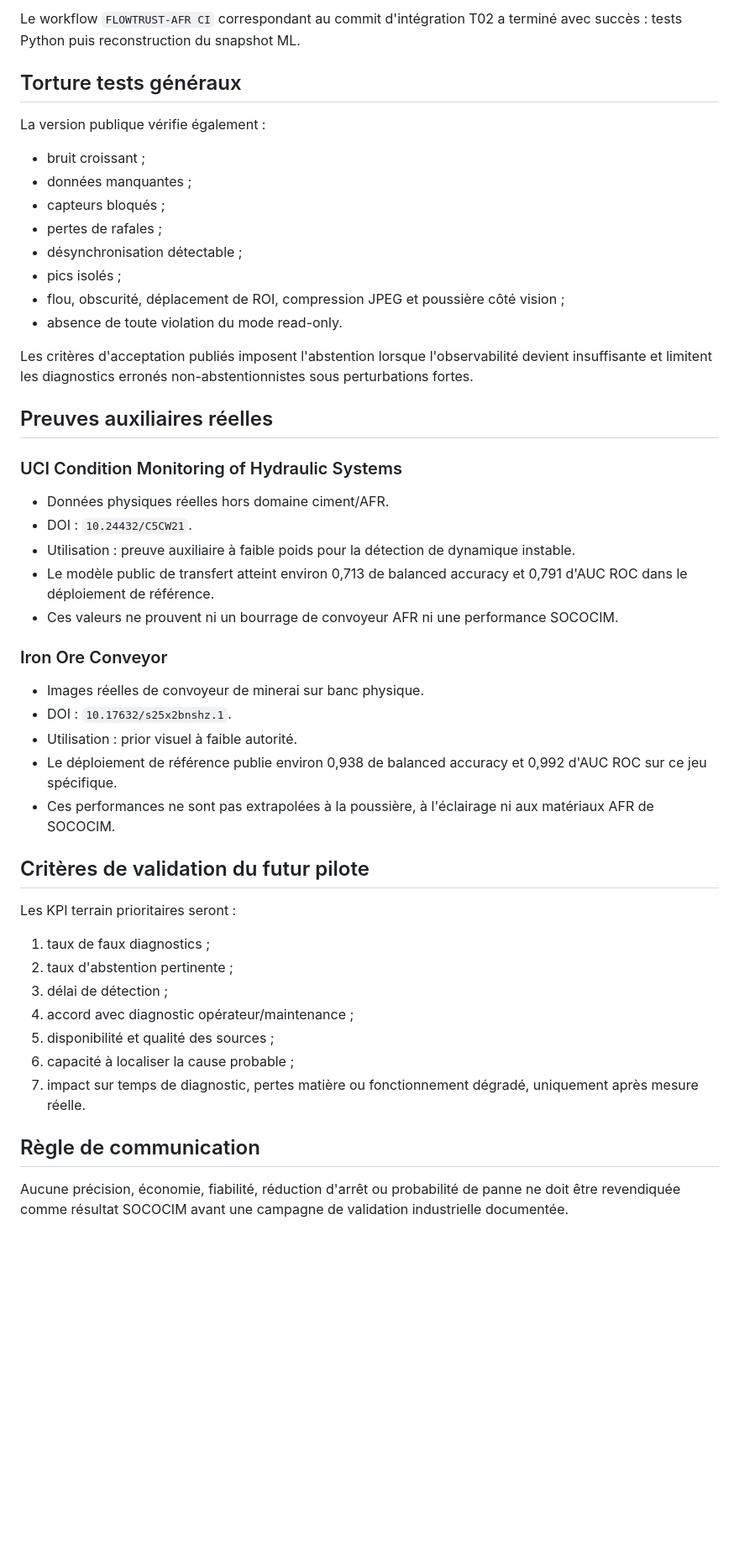
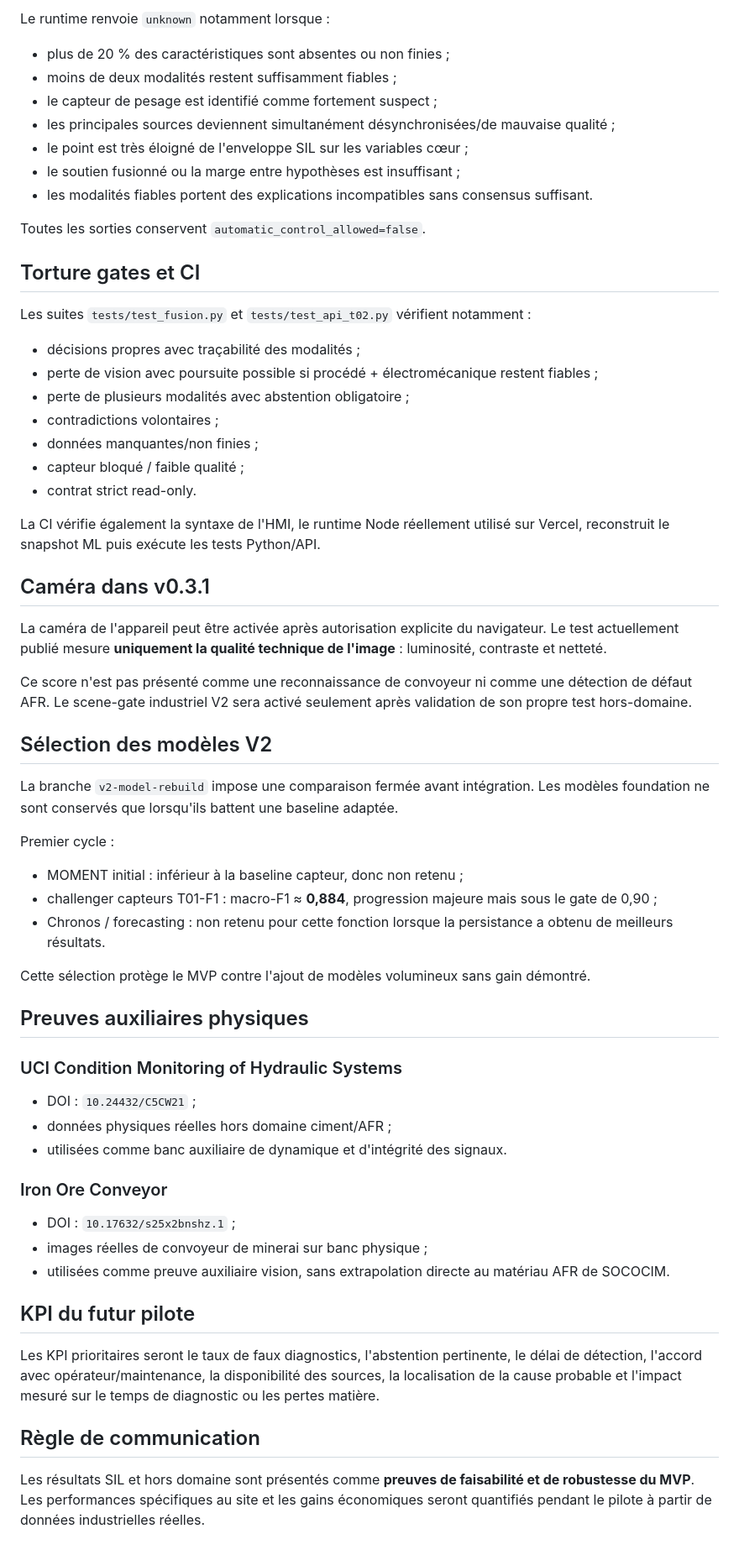
Before and after one commit to diawbirane10-lgtm/SIC2026, a Markdown page: docs/VALIDATION.md, the part around one of its changes. Shown at 84% size. GitHub-like rendering; blank space fills up the shorter version.

Commit message:
docs: align validation evidence with deployed v0.3.1

```diff
--- a/docs/VALIDATION.md
+++ b/docs/VALIDATION.md
@@ -57,51 +54,66 @@ La suite `tests/test_fusion.py`, exécutée par GitHub Actions sur `main`, véri
 
-Le workflow `FLOWTRUST-AFR CI` correspondant au commit d'intégration T02 a terminé avec succès : tests Python puis reconstruction du snapshot ML.
+Le runtime renvoie `unknown` notamment lorsque :
 
-## Torture tests généraux
+- plus de 20 % des caractéristiques sont absentes ou non finies ;
+- moins de deux modalités restent suffisamment fiables ;
+- le capteur de pesage est identifié comme fortement suspect ;
+- les principales sources deviennent simultanément désynchronisées/de mauvaise qualité ;
+- le point est très éloigné de l'enveloppe SIL sur les variables cœur ;
+- le soutien fusionné ou la marge entre hypothèses est insuffisant ;
+- les modalités fiables portent des explications incompatibles sans consensus suffisant.
 
-La version publique vérifie également :
+Toutes les sorties conservent `automatic_control_allowed=false`.
 
-- bruit croissant ;
-- données manquantes ;
-- capteurs bloqués ;
-- pertes de rafales ;
-- désynchronisation détectable ;
-- pics isolés ;
-- flou, obscurité, déplacement de ROI, compression JPEG et poussière côté vision ;
-- absence de toute violation du mode read-only.
+## Torture gates et CI
 
-Les critères d'acceptation publiés imposent l'abstention lorsque l'observabilité devient insuffisante et limitent les diagnostics erronés non-abstentionnistes sous perturbations fortes.
+Les suites `tests/test_fusion.py` et `tests/test_api_t02.py` vérifient notamment :
 
-## Preuves auxiliaires réelles
+- décisions propres avec traçabilité des modalités ;
+- perte de vision avec poursuite possible si procédé + électromécanique restent fiables ;
+- perte de plusieurs modalités avec abstention obligatoire ;
+- contradictions volontaires ;
+- données manquantes/non finies ;
+- capteur bloqué / faible qualité ;
+- contrat strict read-only.
+
+La CI vérifie également la syntaxe de l'HMI, le runtime Node réellement utilisé sur Vercel, reconstruit le snapshot ML puis exécute les tests Python/API.
+
+## Caméra dans v0.3.1
+
+La caméra de l'appareil peut être activée après autorisation explicite du navigateur. Le test actuellement publié mesure **uniquement la qualité technique de l'image** : luminosité, contraste et netteté.
+
+Ce score n'est pas présenté comme une reconnaissance de convoyeur ni comme une détection de défaut AFR. Le scene-gate industriel V2 sera activé seulement après validation de son propre test hors-domaine.
+
+## Sélection des modèles V2
+
+La branche `v2-model-rebuild` impose une comparaison fermée avant intégration. Les modèles foundation ne sont conservés que lorsqu'ils battent une baseline adaptée.
+
+Premier cycle :
+
+- MOMENT initial : inférieur à la baseline capteur, donc non retenu ;
+- challenger capteurs T01-F1 : macro-F1 ≈ **0,884**, progression majeure mais sous le gate de 0,90 ;
+- Chronos / forecasting : non retenu pour cette fonction lorsque la persistance a obtenu de meilleurs résultats.
+
+Cette sélection protège le MVP contre l'ajout de modèles volumineux sans gain démontré.
+
+## Preuves auxiliaires physiques
 
 ### UCI Condition Monitoring of Hydraulic Systems
 
-- Données physiques réelles hors domaine ciment/AFR.
-- DOI : `10.24432/C5CW21`.
-- Utilisation : preuve auxiliaire à faible poids pour la détection de dynamique instable.
-- Le modèle public de transfert atteint environ 0,713 de balanced accuracy et 0,791 d'AUC ROC dans le déploiement de référence.
-- Ces valeurs ne prouvent ni un bourrage de convoyeur AFR ni une performance SOCOCIM.
+- DOI : `10.24432/C5CW21` ;
+- données physiques réelles hors domaine ciment/AFR ;
+- utilisées comme banc auxiliaire de dynamique et d'intégrité des signaux.
 
 ### Iron Ore Conveyor
 
-- Images réelles de convoyeur de minerai sur banc physique.
-- DOI : `10.17632/s25x2bnshz.1`.
-- Utilisation : prior visuel à faible autorité.
-- Le déploiement de référence publie environ 0,938 de balanced accuracy et 0,992 d'AUC ROC sur ce jeu spécifique.
-- Ces performances ne sont pas extrapolées à la poussière, à l'éclairage ni aux matériaux AFR de SOCOCIM.
+- DOI : `10.17632/s25x2bnshz.1` ;
+- images réelles de convoyeur de minerai sur banc physique ;
+- utilisées comme preuve auxiliaire vision, sans extrapolation directe au matériau AFR de SOCOCIM.
 
-## Critères de validation du futur pilote
+## KPI du futur pilote
 
-Les KPI terrain prioritaires seront :
-
-1. taux de faux diagnostics ;
-2. taux d'abstention pertinente ;
-3. délai de détection ;
-4. accord avec diagnostic opérateur/maintenance ;
-5. disponibilité et qualité des sources ;
-6. capacité à localiser la cause probable ;
-7. impact sur temps de diagnostic, pertes matière ou fonctionnement dégradé, uniquement après mesure réelle.
+Les KPI prioritaires seront le taux de faux diagnostics, l'abstention pertinente, le délai de détection, l'accord avec opérateur/maintenance, la disponibilité des sources, la localisation de la cause probable et l'impact mesuré sur le temps de diagnostic ou les pertes matière.
 
 ## Règle de communication
 
-Aucune précision, économie, fiabilité, réduction d'arrêt ou probabilité de panne ne doit être revendiquée comme résultat SOCOCIM avant une campagne de validation industrielle documentée.
+Les résultats SIL et hors domaine sont présentés comme **preuves de faisabilité et de robustesse du MVP**. Les performances spécifiques au site et les gains économiques seront quantifiés pendant le pilote à partir de données industrielles réelles.
```
Also changed, not shown: other parts of docs/VALIDATION.md (+31 -34 lines).
